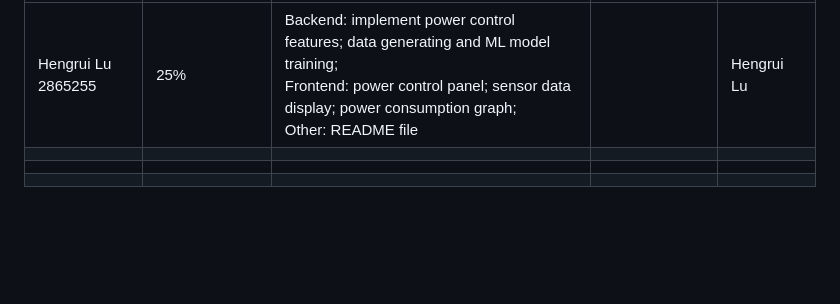
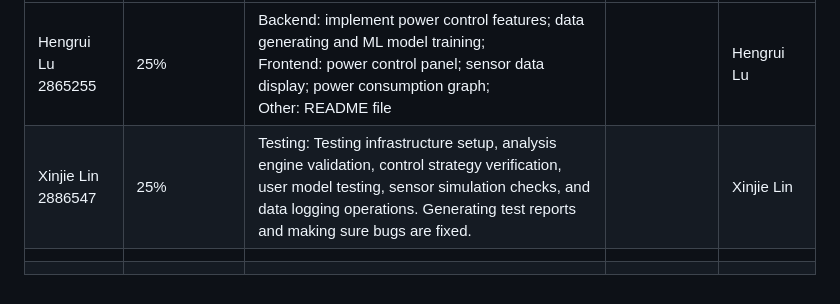
Before and after one commit to lhr34/GitTest1, a Markdown page: README.md, the part around the change. Drawn GitHub-style; blank space fills up the shorter version.

```diff
--- a/README.md
+++ b/README.md
@@ -123,6 +123,6 @@ The Smart Campus Power Management System is a web-based application designed to
 | Student Name & ID | Contribution (%) | Key Contributions / Tasks Completed | Comments (if any) | Signature |
 |--------|--------|--------|--------|--------|
 |Hengrui Lu 2865255|25%|Backend: implement power control features; data generating and ML model training; <br>Frontend: power control panel; sensor data display; power consumption graph; <br>Other: README file|        |Hengrui Lu|
+|Xinjie Lin 2886547|25%|Testing: Testing infrastructure setup, analysis engine validation, control strategy verification, user model testing, sensor simulation checks, and data logging operations. Generating test reports and making sure bugs are fixed.|        |Xinjie Lin|
 |        |        |        |        |        |
 |        |        |        |        |        |
-|        |        |        |        |        |
```
